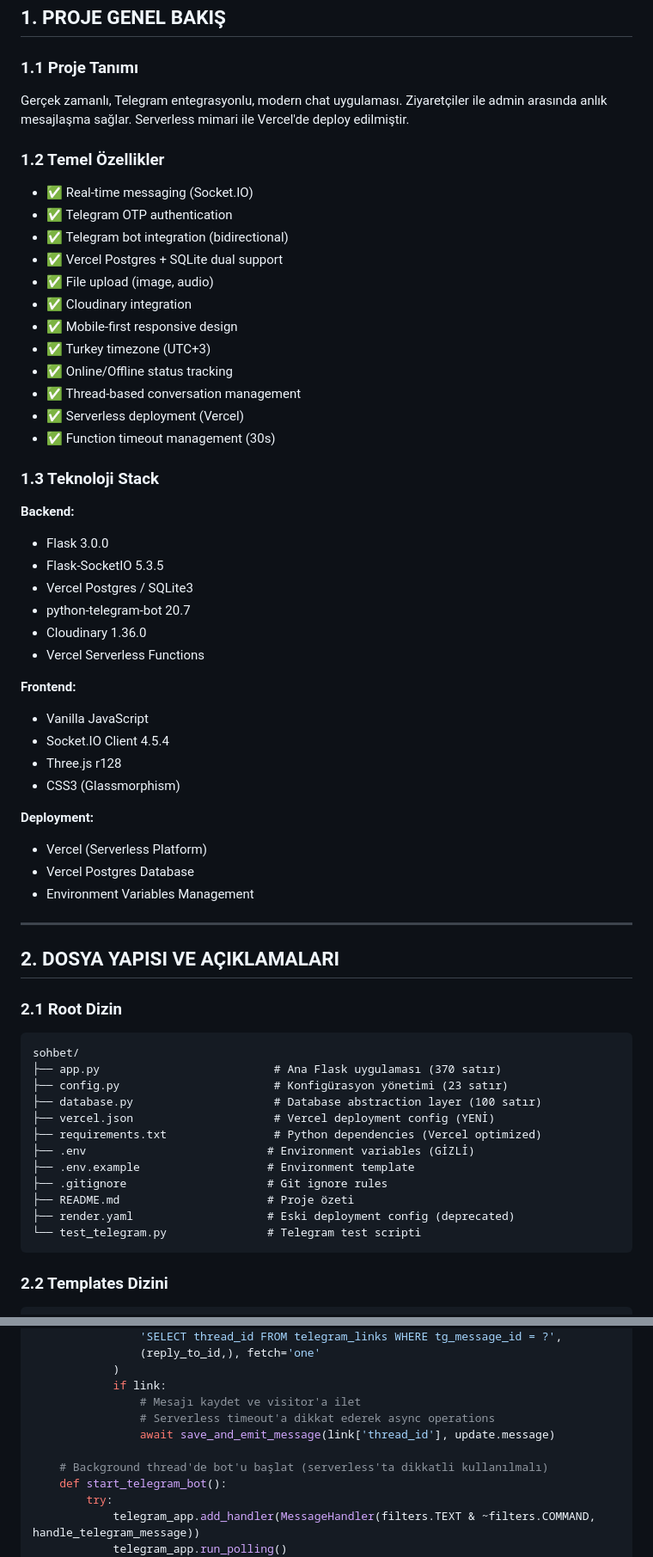
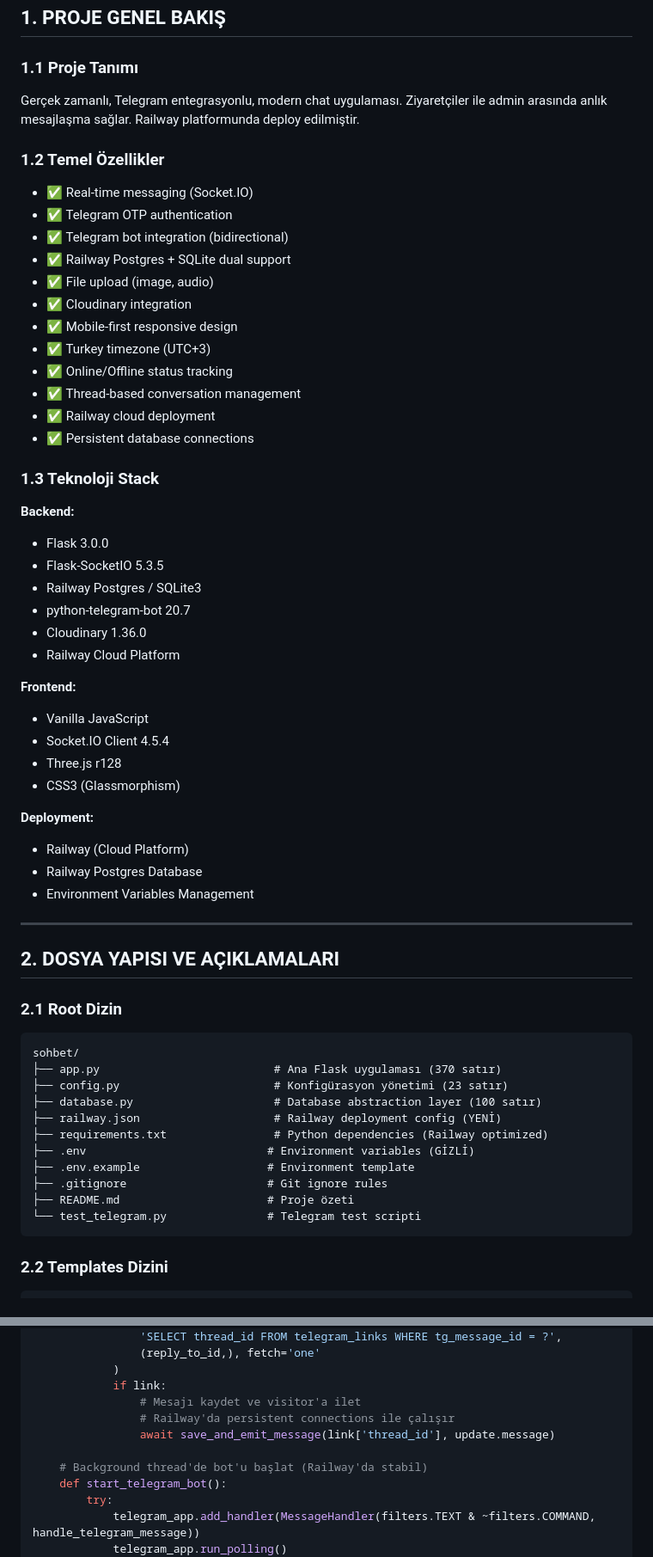
Before and after one commit to muhsinzengin/sohbet, a Markdown page: SYSTEM_DOCS/COMPLETE_SYSTEM_DOCUMENTATION.md, 2 parts joined by grey strips. Shown at 86% size. Rendered like a GitHub page.

````diff
--- a/SYSTEM_DOCS/COMPLETE_SYSTEM_DOCUMENTATION.md
+++ b/SYSTEM_DOCS/COMPLETE_SYSTEM_DOCUMENTATION.md
@@ -28,31 +28,31 @@
 ## 1. PROJE GENEL BAKIŞ
 
 ### 1.1 Proje Tanımı
-Gerçek zamanlı, Telegram entegrasyonlu, modern chat uygulaması. Ziyaretçiler ile admin arasında anlık mesajlaşma sağlar. Serverless mimari ile Vercel'de deploy edilmiştir.
+Gerçek zamanlı, Telegram entegrasyonlu, modern chat uygulaması. Ziyaretçiler ile admin arasında anlık mesajlaşma sağlar. Railway platformunda deploy edilmiştir.
 
 ### 1.2 Temel Özellikler
 - ✅ Real-time messaging (Socket.IO)
 - ✅ Telegram OTP authentication
 - ✅ Telegram bot integration (bidirectional)
-- ✅ Vercel Postgres + SQLite dual support
+- ✅ Railway Postgres + SQLite dual support
 - ✅ File upload (image, audio)
 - ✅ Cloudinary integration
 - ✅ Mobile-first responsive design
 - ✅ Turkey timezone (UTC+3)
 - ✅ Online/Offline status tracking
 - ✅ Thread-based conversation management
-- ✅ Serverless deployment (Vercel)
-- ✅ Function timeout management (30s)
+- ✅ Railway cloud deployment
+- ✅ Persistent database connections
 
 ### 1.3 Teknoloji Stack
 
 **Backend:**
 - Flask 3.0.0
 - Flask-SocketIO 5.3.5
-- Vercel Postgres / SQLite3
+- Railway Postgres / SQLite3
 - python-telegram-bot 20.7
 - Cloudinary 1.36.0
-- Vercel Serverless Functions
+- Railway Cloud Platform
 
 **Frontend:**
 - Vanilla JavaScript
@@ -61,8 +61,8 @@ Gerçek zamanlı, Telegram entegrasyonlu, modern chat uygulaması. Ziyaretçiler
 - CSS3 (Glassmorphism)
 
 **Deployment:**
-- Vercel (Serverless Platform)
-- Vercel Postgres Database
+- Railway (Cloud Platform)
+- Railway Postgres Database
 - Environment Variables Management
 
 ---
@@ -75,13 +75,12 @@ sohbet/
 ├── app.py                          # Ana Flask uygulaması (370 satır)
 ├── config.py                       # Konfigürasyon yönetimi (23 satır)
 ├── database.py                     # Database abstraction layer (100 satır)
-├── vercel.json                     # Vercel deployment config (YENİ)
-├── requirements.txt                # Python dependencies (Vercel optimized)
+├── railway.json                    # Railway deployment config (YENİ)
+├── requirements.txt                # Python dependencies (Railway optimized)
 ├── .env                           # Environment variables (GİZLİ)
 ├── .env.example                   # Environment template
 ├── .gitignore                     # Git ignore rules
 ├── README.md                      # Proje özeti
-├── render.yaml                    # Eski deployment config (deprecated)
 └── test_telegram.py               # Telegram test scripti
 ```
 
@@ -191,10 +190,10 @@ if Config.TELEGRAM_BOT_TOKEN:
             )
             if link:
                 # Mesajı kaydet ve visitor'a ilet
-                # Serverless timeout'a dikkat ederek async operations
+                # Railway'da persistent connections ile çalışır
                 await save_and_emit_message(link['thread_id'], update.message)
 
-    # Background thread'de bot'u başlat (serverless'ta dikkatli kullanılmalı)
+    # Background thread'de bot'u başlat (Railway'da stabil)
     def start_telegram_bot():
         try:
             telegram_app.add_handler(MessageHandler(filters.TEXT & ~filters.COMMAND, handle_telegram_message))
````
Also changed, not shown: other parts of SYSTEM_DOCS/COMPLETE_SYSTEM_DOCUMENTATION.md (+105 -113 lines).
